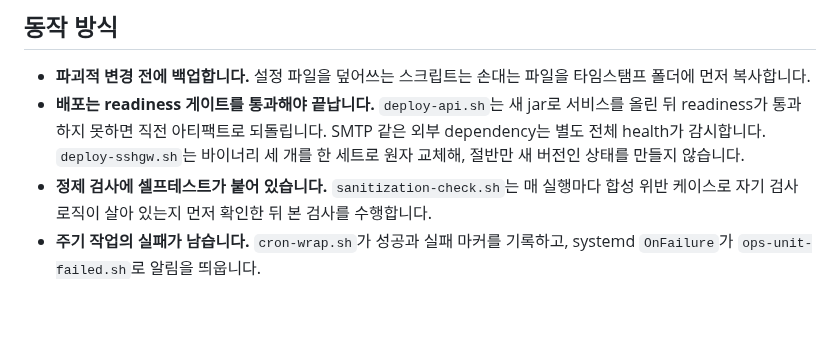
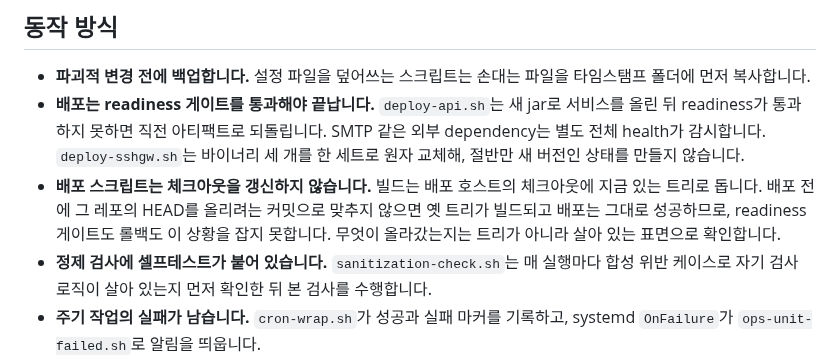
Before and after one commit to PNUops/pickle-infra-example, a Markdown page: README.md, the part around the change. GitHub-like rendering; blank space fills up the shorter version.

Commit message:
docs: say deploy scripts do not update the checkout

```diff
--- a/README.md
+++ b/README.md
@@ -66,6 +66,10 @@ vmbr1은 인프라 전용, vmbr2는 사용자 전용이고 둘 사이에 직접
   readiness가 통과하지 못하면 직전 아티팩트로 되돌립니다. SMTP 같은 외부 dependency는 별도
   전체 health가 감시합니다. `deploy-sshgw.sh`는 바이너리
   세 개를 한 세트로 원자 교체해, 절반만 새 버전인 상태를 만들지 않습니다.
+- **배포 스크립트는 체크아웃을 갱신하지 않습니다.** 빌드는 배포 호스트의 체크아웃에 지금 있는
+  트리로 돕니다. 배포 전에 그 레포의 HEAD를 올리려는 커밋으로 맞추지 않으면 옛 트리가
+  빌드되고 배포는 그대로 성공하므로, readiness 게이트도 롤백도 이 상황을 잡지 못합니다.
+  무엇이 올라갔는지는 트리가 아니라 살아 있는 표면으로 확인합니다.
 - **정제 검사에 셀프테스트가 붙어 있습니다.** `sanitization-check.sh`는 매 실행마다 합성
   위반 케이스로 자기 검사 로직이 살아 있는지 먼저 확인한 뒤 본 검사를 수행합니다.
 - **주기 작업의 실패가 남습니다.** `cron-wrap.sh`가 성공과 실패 마커를 기록하고, systemd
```
